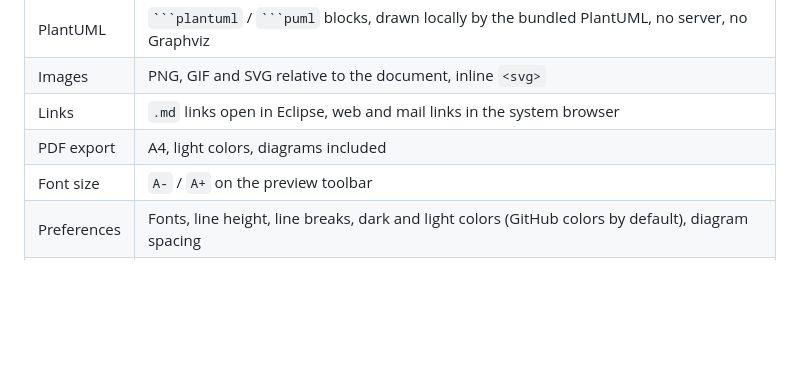
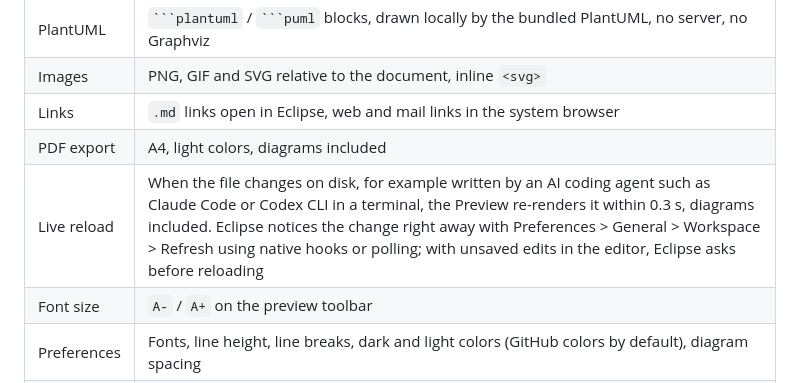
Before and after one commit to insjang/eclipse-markdown-viewer, a Markdown page: README.md, the part around the change. Rendered like a GitHub page; blank space fills up the shorter version.

```diff
--- a/README.md
+++ b/README.md
@@ -29,6 +29,7 @@ The screenshots show [docs/sample.md](docs/sample.md) with the default settings.
 | Images | PNG, GIF and SVG relative to the document, inline `<svg>` |
 | Links | `.md` links open in Eclipse, web and mail links in the system browser |
 | PDF export | A4, light colors, diagrams included |
+| Live reload | When the file changes on disk, for example written by an AI coding agent such as Claude Code or Codex CLI in a terminal, the Preview re-renders it within 0.3 s, diagrams included. Eclipse notices the change right away with Preferences > General > Workspace > Refresh using native hooks or polling; with unsaved edits in the editor, Eclipse asks before reloading |
 | Font size | `A-` / `A+` on the preview toolbar |
 | Preferences | Fonts, line height, line breaks, dark and light colors (GitHub colors by default), diagram spacing |
 | Offline | All JavaScript and PlantUML are inside the plugin JAR |
```
Also changed, not shown: README.ko.md (+1 -0 lines).
